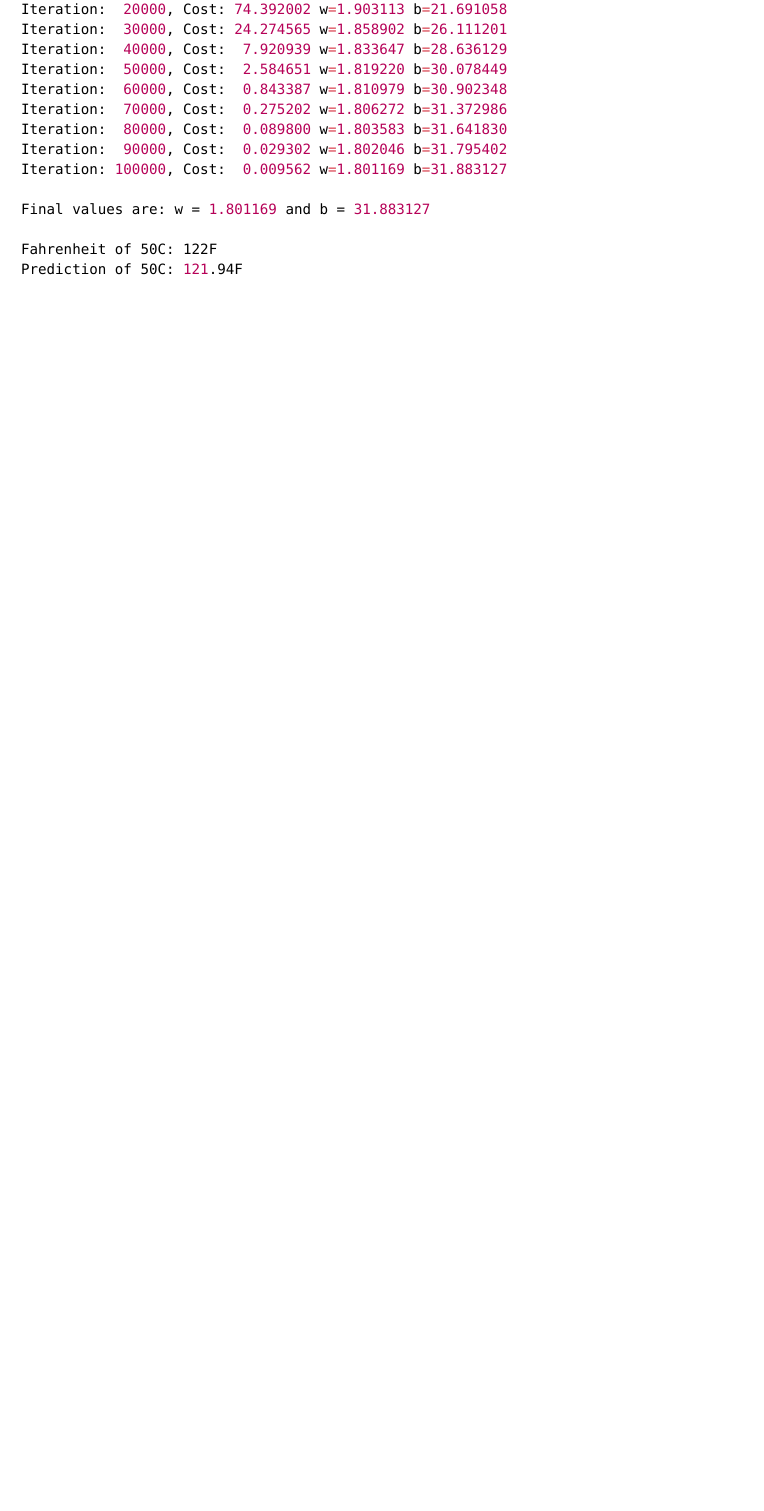
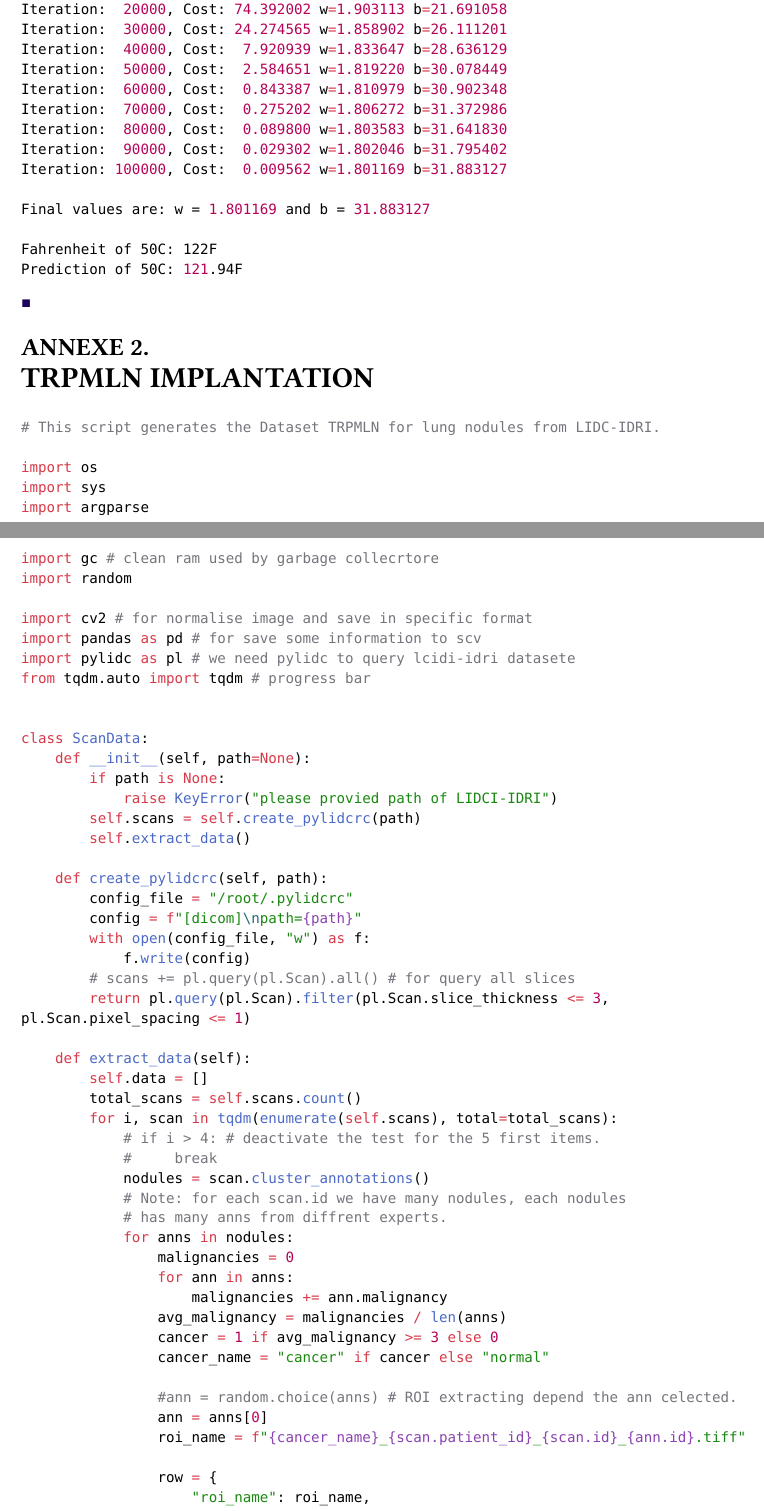
Before and after one commit to ayoubelmhamdi/typst-phd-AI-Medical, a Typst document (chapters/annexe.typ): part of page 2 of 2 before the commit and two parts of pages 2 and 3 of 5 after it, the two joined at a grey line, cut so that both start at the same text, the shorter picture padded with empty space. Compiled offline with Typst 0.15.

Commit message:
(annexe.typ) add creation TRPMLN

````diff
--- a/chapters/annexe.typ
+++ b/chapters/annexe.typ
@@ -108,3 +108,67 @@ Fahrenheit of 50C: 122F
 Prediction of 50C: 121.94F
 ```
 #finchapiter
+
+
+= ANNEXE 2.
+#text(weight: "bold" ,size: 18pt ,"TRPMLN IMPLANTATION")
+
+```python
+# This script generates the Dataset TRPMLN for lung nodules from LIDC-IDRI.
+
+import os
+import sys
+import argparse
+
+
+import gc # clean ram used by garbage collecrtore
+import random
+
+import cv2 # for normalise image and save in specific format
+import pandas as pd # for save some information to scv
+import pylidc as pl # we need pylidc to query lcidi-idri datasete
+from tqdm.auto import tqdm # progress bar
+
+
+class ScanData:
+    def __init__(self, path=None):
+        if path is None:
+            raise KeyError("please provied path of LIDCI-IDRI")
+        self.scans = self.create_pylidcrc(path)
+        self.extract_data()
+
+    def create_pylidcrc(self, path):
+        config_file = "/root/.pylidcrc"
+        config = f"[dicom]\npath={path}"
+        with open(config_file, "w") as f:
+            f.write(config)
+        # scans += pl.query(pl.Scan).all() # for query all slices
+        return pl.query(pl.Scan).filter(pl.Scan.slice_thickness <= 3, pl.Scan.pixel_spacing <= 1)
+
+    def extract_data(self):
+        self.data = []
+        total_scans = self.scans.count()
+        for i, scan in tqdm(enumerate(self.scans), total=total_scans):
+            # if i > 4: # deactivate the test for the 5 first items.
+            #     break
+            nodules = scan.cluster_annotations()
+            # Note: for each scan.id we have many nodules, each nodules
+            # has many anns from diffrent experts.
+            for anns in nodules:
+                malignancies = 0
+                for ann in anns:
+                    malignancies += ann.malignancy
+                avg_malignancy = malignancies / len(anns)
+                cancer = 1 if avg_malignancy >= 3 else 0
+                cancer_name = "cancer" if cancer else "normal"
+
+                #ann = random.choice(anns) # ROI extracting depend the ann celected.
+                ann = anns[0]
+                roi_name = f"{cancer_name}_{scan.patient_id}_{scan.id}_{ann.id}.tiff"
+
+                row = {
+                    "roi_name": roi_name,
+                    "ann": ann,
+                    # "scan_id": scan.id,
+                    # "rand_nodule_id": ann.id,
+                    "cancer": cancer,
@@ -110,0 +211,5 @@ Prediction of 50C: 121.94F
+                gc.collect()
+        return self
+
+if __name__ == '__main__':
+    parser = argparse.ArgumentParser(description="generate the Dataset TRPMLN for lung nodules from LIDC-IDRI.")
````
Also changed, not shown: chapters/annexe.typ (65 more changed lines).
